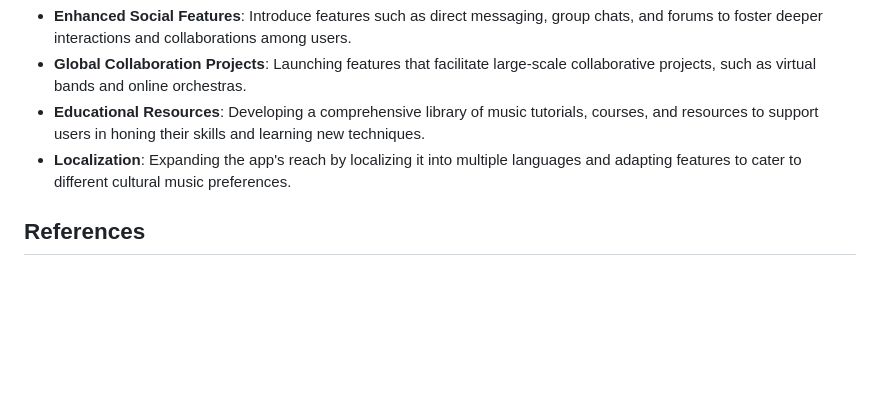
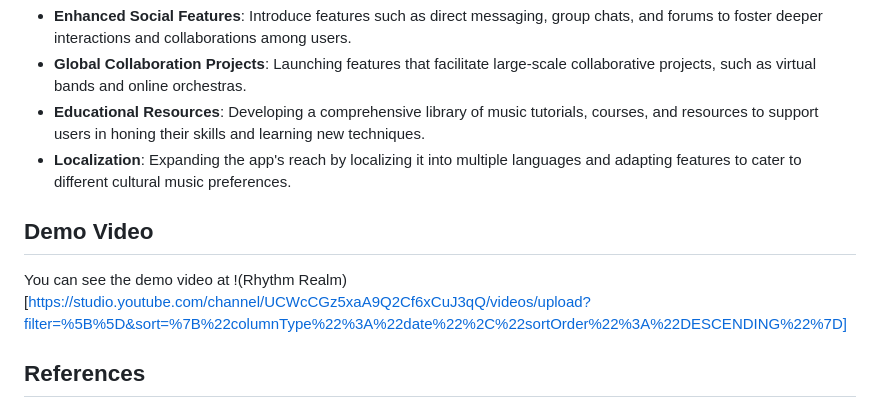
Before and after one commit to AryanAAB/RhythmRealm, a Markdown page: README.md, the part around the change. GitHub-like rendering; blank space fills up the shorter version.

```diff
--- a/README.md
+++ b/README.md
@@ -214,6 +214,10 @@ Make sure you have a database in MongoDB Atlas, OpenCage Geocoding, and Agora.io
 - **Educational Resources**: Developing a comprehensive library of music tutorials, courses, and resources to support users in honing their skills and learning new techniques.
 - **Localization**: Expanding the app's reach by localizing it into multiple languages and adapting features to cater to different cultural music preferences.
 
+## Demo Video
+
+You can see the demo video at !(Rhythm Realm)[https://studio.youtube.com/channel/UCWcCGz5xaA9Q2Cf6xCuJ3qQ/videos/upload?filter=%5B%5D&sort=%7B%22columnType%22%3A%22date%22%2C%22sortOrder%22%3A%22DESCENDING%22%7D]
+
 ## References
 1. Video Conference: https://www.youtube.com/watch?v=HX6AM_1-jNM
 2. Magenta.js Documnetation: https://hello-magenta.glitch.me/
```
